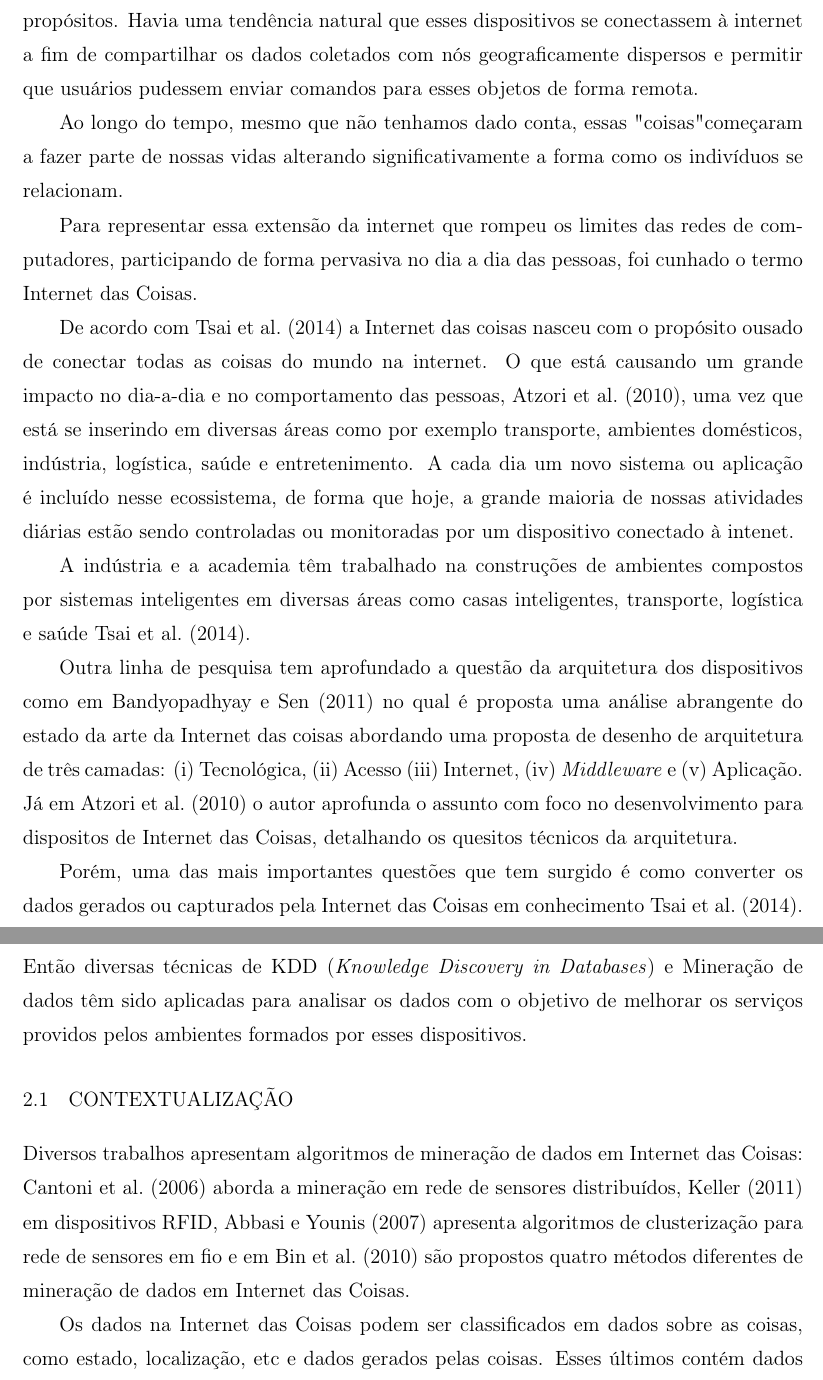
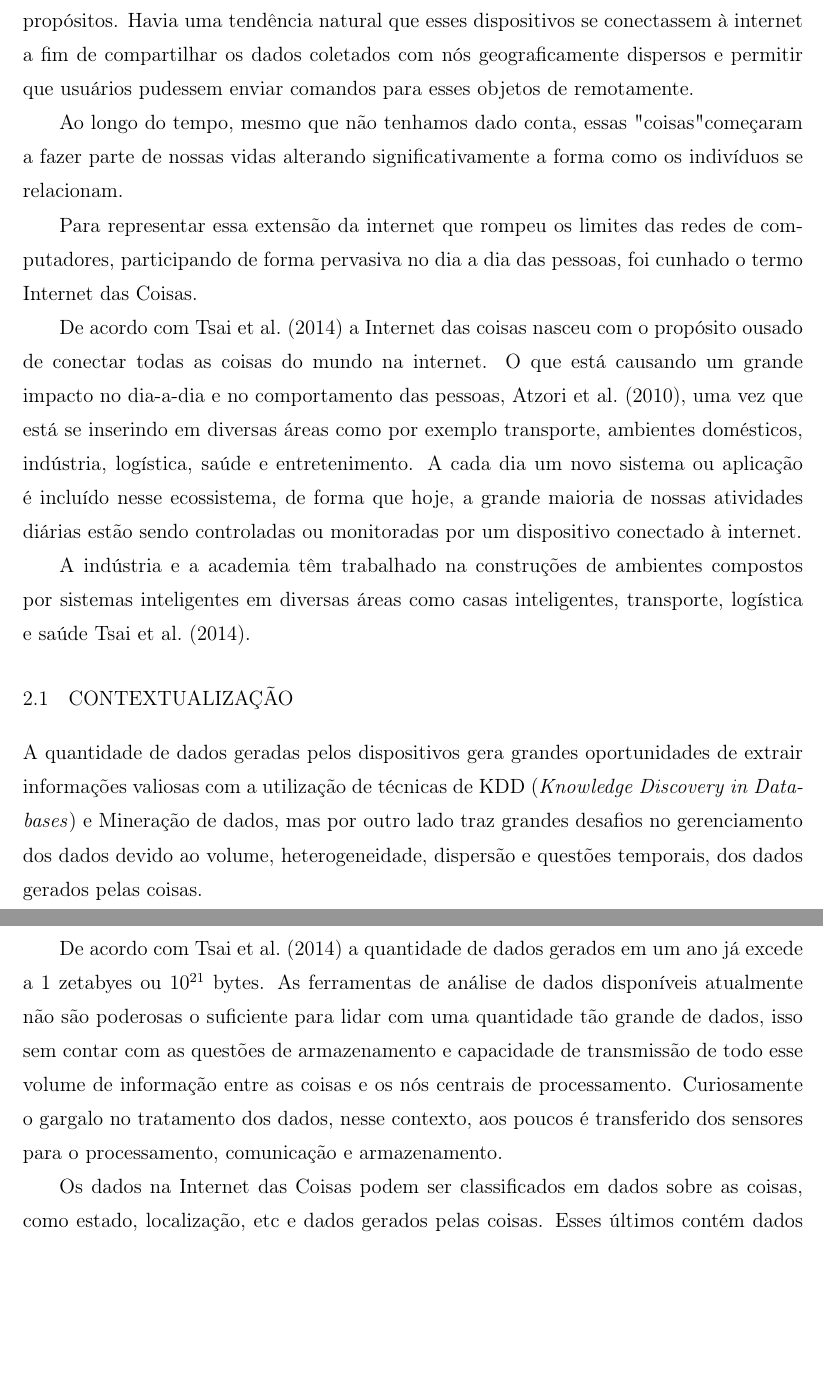
Before and after one commit to programonauta/proposal-datamining-IoT, a LaTeX thesis (propostaTexto.tex, which reads capitulo-02.tex): two parts of pages 3 and 4 of 14, joined at a grey line, cut so that both start at the same text, the shorter picture padded with empty space. Compiled offline with pdfLaTeX.

Commit message:
Final Contexto

```diff
--- a/capitulo-02.tex
+++ b/capitulo-02.tex
@@ -10,7 +10,7 @@
 
 \chapter{Introdução} \label{chap:Intro}
 % #TXT_INTRODUCAO
-O avanço tecnológico que possibilitou a redução de tamanho de processadores, aliada ao aumento de capacidade de processamento abriu caminho para uma proliferação de equipamentos integrados com sensores, atuadores, RFIDs (Radio-Frequency IDentification), smartphones e dispositivos sem fio a serem utilizados para os mais diversos propósitos. Havia uma tendência natural que esses dispositivos se conectassem à internet a fim de compartilhar os dados coletados com nós geograficamente dispersos e permitir que usuários pudessem enviar comandos para esses objetos de forma remota.
+O avanço tecnológico que possibilitou a redução de tamanho de processadores, aliado ao aumento de capacidade de processamento abriu caminho para uma proliferação de equipamentos integrados com sensores, atuadores, RFIDs (Radio-Frequency IDentification), smartphones e dispositivos sem fio a serem utilizados para os mais diversos propósitos. Havia uma tendência natural que esses dispositivos se conectassem à internet a fim de compartilhar os dados coletados com nós geograficamente dispersos e permitir que usuários pudessem enviar comandos para esses objetos de remotamente.
 
 Ao longo do tempo, mesmo que não tenhamos dado conta, essas "coisas" começaram a fazer parte de nossas vidas alterando significativamente a forma como os indivíduos se relacionam.
 
@@ -18,21 +18,24 @@ Ao longo do tempo, mesmo que não tenhamos dado conta, essas "coisas" começaram
 
 Para representar essa extensão da internet que rompeu os limites das redes de computadores, participando de forma pervasiva no dia a dia das pessoas, foi cunhado o termo Internet das Coisas.
 
-De acordo com \cite{000-000} a Internet das coisas nasceu com o propósito ousado de conectar todas as coisas do mundo na internet. O que está causando um grande impacto no dia-a-dia e no comportamento das pessoas, \cite{000-003}, uma vez que está se inserindo em diversas áreas como por exemplo transporte, ambientes domésticos, indústria, logística, saúde e entretenimento. A cada dia um novo sistema ou aplicação é incluído nesse ecossistema, de forma que hoje, a grande maioria de nossas atividades diárias estão sendo controladas ou monitoradas por um dispositivo conectado à intenet.
+De acordo com \cite{000-000} a Internet das coisas nasceu com o propósito ousado de conectar todas as coisas do mundo na internet. O que está causando um grande impacto no dia-a-dia e no comportamento das pessoas, \cite{000-003}, uma vez que está se inserindo em diversas áreas como por exemplo transporte, ambientes domésticos, indústria, logística, saúde e entretenimento. A cada dia um novo sistema ou aplicação é incluído nesse ecossistema, de forma que hoje, a grande maioria de nossas atividades diárias estão sendo controladas ou monitoradas por um dispositivo conectado à internet.
 
 A indústria e a academia têm trabalhado na construções de ambientes compostos por sistemas inteligentes em diversas áreas como casas inteligentes, transporte, logística e saúde \cite{000-000}.
 
-Outra linha de pesquisa tem aprofundado a questão da arquitetura dos dispositivos como em \cite{000-006} no qual é proposta uma análise abrangente do estado da arte da Internet das coisas abordando uma proposta de desenho de arquitetura de três camadas: (i) Tecnológica, (ii) Acesso (iii) Internet, (iv) \textit{Middleware} e (v) Aplicação. Já em \cite{000-003} o autor aprofunda o assunto com foco no desenvolvimento para dispositos de Internet das Coisas, detalhando os quesitos técnicos da arquitetura.
-
-Porém, uma das mais importantes questões que tem surgido é como converter os dados gerados ou capturados pela Internet das Coisas em conhecimento \cite{000-000}. Então diversas técnicas de KDD (\textit{Knowledge Discovery in Databases}) e Mineração de dados têm sido aplicadas para analisar os dados com o objetivo de melhorar os serviços providos pelos ambientes formados por esses dispositivos.
+%Outra linha de pesquisa tem aprofundado a questão da arquitetura dos dispositivos como em \cite{000-006} no qual é proposta uma análise abrangente do estado da arte da Internet das coisas abordando uma proposta de desenho de arquitetura de três camadas: (i) Tecnológica, (ii) Acesso (iii) Internet, (iv) \textit{Middleware} e (v) Aplicação. Já em \cite{000-003} o autor aprofunda o assunto com foco no desenvolvimento para dispositos de Internet das Coisas, detalhando os quesitos técnicos da arquitetura.
+%
+%Porém, uma das mais importantes questões que tem surgido é como converter os dados gerados ou capturados pela Internet das Coisas em conhecimento \cite{000-000}. Então diversas técnicas de KDD (\textit{Knowledge Discovery in Databases}) e Mineração de dados têm sido aplicadas para analisar os dados com o objetivo de melhorar os serviços providos pelos ambientes formados por esses dispositivos.
 
 \section{Contextualização} \label{sec:context}
 % #TXT_CONTEXTUALIZACAO
 
+A quantidade de dados geradas pelos dispositivos gera grandes oportunidades de extrair informações valiosas com a utilização de técnicas de KDD (\textit{Knowledge Discovery in Databases}) e Mineração de dados, mas por outro lado traz grandes desafios no gerenciamento dos dados devido ao volume, heterogeneidade, dispersão e questões temporais, dos dados gerados pelas coisas.
 
-Diversos trabalhos apresentam algoritmos de mineração de dados em Internet das Coisas:  \cite{000-014} aborda a mineração em rede de sensores distribuídos,  \cite{000-015} em dispositivos RFID, \cite{000-056} apresenta algoritmos de clusterização para rede de sensores em fio e em \cite{003-000} são propostos quatro métodos diferentes de mineração de dados em Internet das Coisas.
+De acordo com \cite{000-000} a quantidade de dados gerados em um ano já excede a 1 zetabyes ou $10^{21}$ bytes. As ferramentas de análise de dados disponíveis atualmente não são poderosas o suficiente para lidar com uma quantidade tão grande de dados, isso sem contar com as questões de armazenamento e capacidade de transmissão de todo esse volume de informação entre as coisas e os nós centrais de processamento. Curiosamente o gargalo no tratamento dos dados, nesse contexto, aos poucos é transferido dos sensores para o processamento, comunicação e armazenamento.
 
-Os dados na Internet das Coisas podem ser classificados em dados sobre as coisas, como estado, localização, etc e dados gerados pelas coisas. Esses últimos contém dados representativos das interações entre: (i) coisas, (ii) humanos e coisas e (iii) entre humanos \cite{000-018}. Assim, ao utilizar técnicas de detecção de padrões é possível identificar o comportamento das coisas e dos humanos cujos dados são coletados pelos dispositivos, que por sua vez possibilitam identificar desvios comportamentais dos objetos e pessoas monitorados.
+Os dados na Internet das Coisas podem ser classificados em dados sobre as coisas, como estado, localização, etc e dados gerados pelas coisas. Esses últimos contém dados representativos das interações entre: (i) coisas, (ii) humanos e coisas e (iii) entre humanos \cite{000-018}.
+
+Assim, ao utilizar técnicas de detecção de padrões é possível identificar o comportamento das coisas e dos humanos cujos dados são coletados pelos dispositivos, que por sua vez possibilitam identificar desvios comportamentais dos objetos e pessoas monitorados.
 
 \section{Trabalhos Relacionados} \label{sec:trabRelac}
 Cacilds vidis litro abertis. Todo mundo vê os porris que eu tomo, mas ninguém vê os tombis que eu levo! Em pé sem cair, deitado sem dormir, sentado sem cochilar e fazendo pose. Quem num gosta di mé, boa gente num é. in elementis mé pra quem é amistosis quis leo.
```
Also changed, not shown: dados-proposta.tex (+5 -5 lines), propostaTexto.tex (+0 -2 lines), 1 other file.
